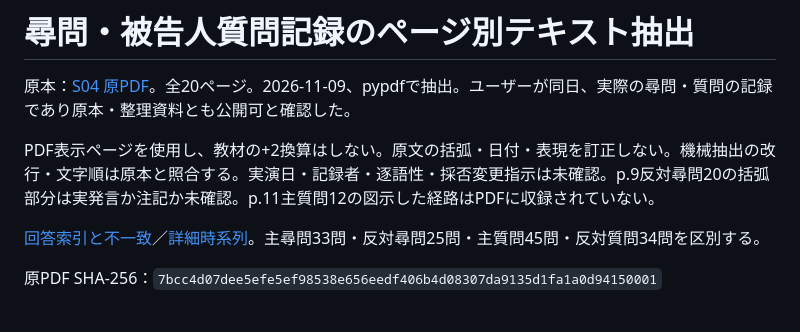
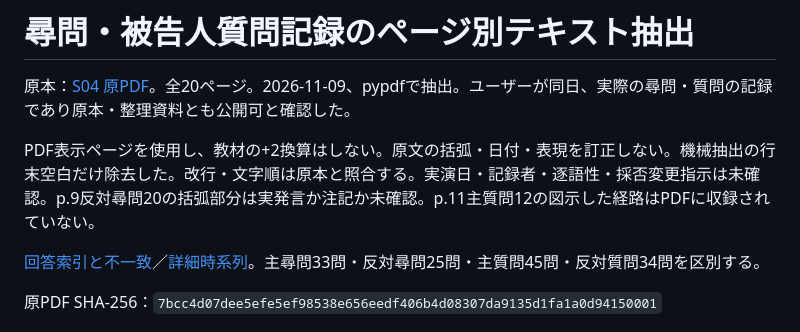
Before and after one commit to ngtMockTrial/mock-trial-2026, a Markdown page: docs/原文/尋問記録_ページ別抽出.md, the part around the change. GitHub-like rendering.

Commit message:
尋問記録抽出の行末空白を整理

```diff
--- a/docs/原文/尋問記録_ページ別抽出.md
+++ b/docs/原文/尋問記録_ページ別抽出.md
@@ -2,7 +2,7 @@
 
 原本：[S04 原PDF](../../00_元資料/証人尋問及び被告人質問　尋問事項.pdf)。全20ページ。2026-11-09、pypdfで抽出。ユーザーが同日、実際の尋問・質問の記録であり原本・整理資料とも公開可と確認した。
 
-PDF表示ページを使用し、教材の+2換算はしない。原文の括弧・日付・表現を訂正しない。機械抽出の改行・文字順は原本と照合する。実演日・記録者・逐語性・採否変更指示は未確認。p.9反対尋問20の括弧部分は実発言か注記か未確認。p.11主質問12の図示した経路はPDFに収録されていない。
+PDF表示ページを使用し、教材の+2換算はしない。原文の括弧・日付・表現を訂正しない。機械抽出の行末空白だけ除去した。改行・文字順は原本と照合する。実演日・記録者・逐語性・採否変更指示は未確認。p.9反対尋問20の括弧部分は実発言か注記か未確認。p.11主質問12の図示した経路はPDFに収録されていない。
 
 [回答索引と不一致](../23_尋問回答と知識索引.md)／[詳細時系列](../22_事件の詳細時系列.md)。主尋問33問・反対尋問25問・主質問45問・反対質問34問を区別する。
 
```
